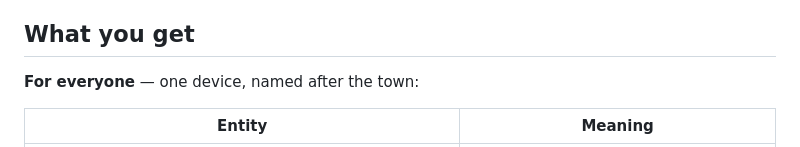
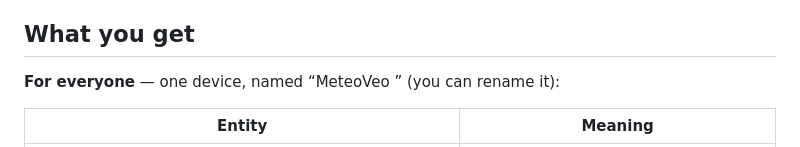
Before and after one commit to Meteoveo/ha-meteoveo, a Markdown page: README.md, the part around the change. GitHub-like rendering.

Commit message:
docs: the device name in the entity table

```diff
--- a/README.md
+++ b/README.md
@@ -83,7 +83,7 @@ upload key is stored as well.
 
 ## What you get
 
-**For everyone** — one device, named after the town:
+**For everyone** — one device, named “MeteoVeo <town>” (you can rename it):
 
 | Entity | Meaning |
 |---|---|
```
